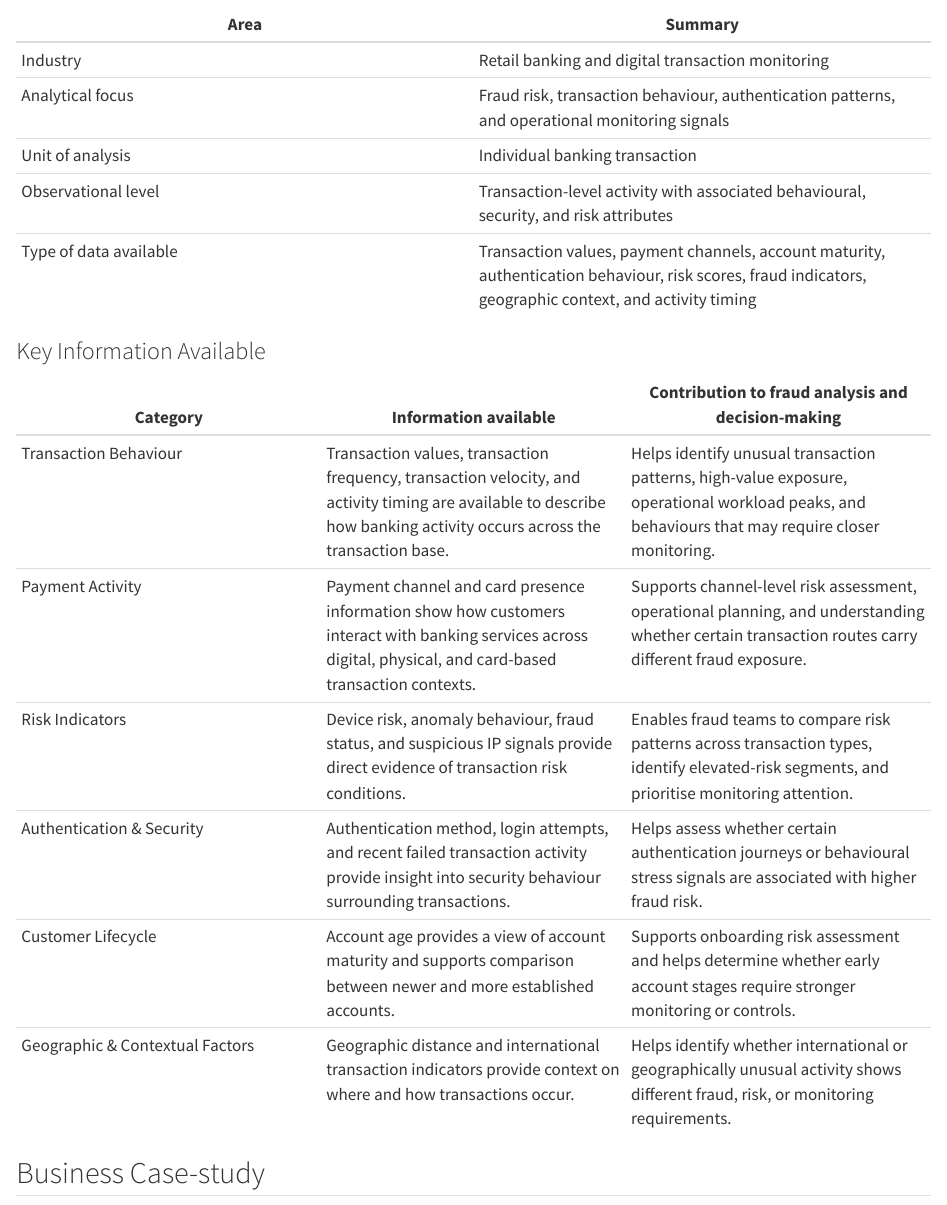
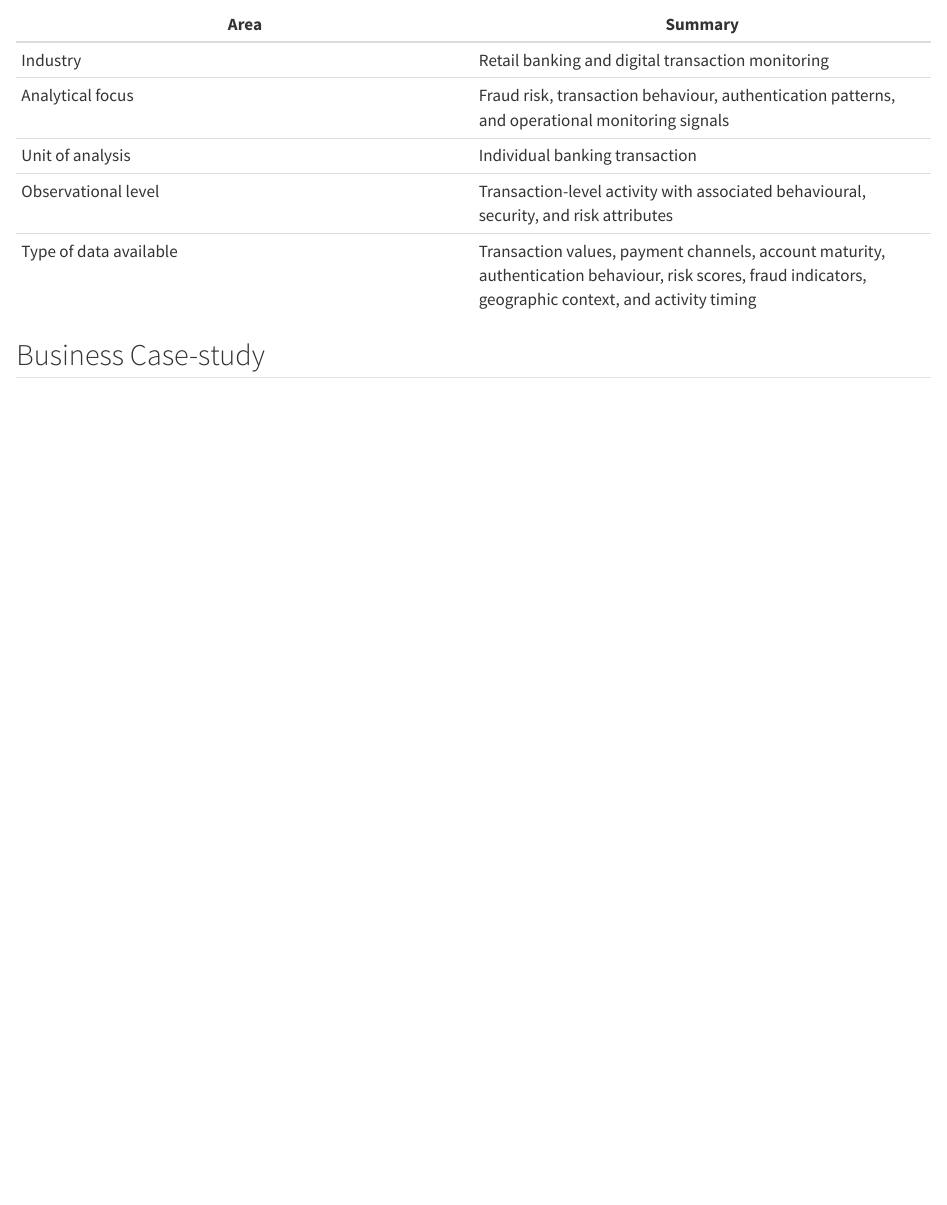
Before and after one commit to ishitak22/30-days-industry-analytics, a Quarto document (03_banking/banking_fraud_report.qmd): the page in a window 1100 px wide, from 820 px down. Rendered offline with R 4.5, knitr and Pandoc in place of Quarto, with nearby package versions; column names are cleaned by a stand-in for the janitor package.

Commit message:
Deleted key information section from the report

```diff
--- a/03_banking/banking_fraud_report.qmd
+++ b/03_banking/banking_fraud_report.qmd
@@ -40,17 +40,6 @@ Transaction monitoring is a core capability in modern banking because fraud risk
 | Unit of analysis | Individual banking transaction |
 | Observational level | Transaction-level activity with associated behavioural, security, and risk attributes |
 | Type of data available | Transaction values, payment channels, account maturity, authentication behaviour, risk scores, fraud indicators, geographic context, and activity timing |
-
-### Key Information Available
-
-| Category | Information available | Contribution to fraud analysis and decision-making |
-|---|---|---|
-| Transaction Behaviour | Transaction values, transaction frequency, transaction velocity, and activity timing are available to describe how banking activity occurs across the transaction base. | Helps identify unusual transaction patterns, high-value exposure, operational workload peaks, and behaviours that may require closer monitoring. |
-| Payment Activity | Payment channel and card presence information show how customers interact with banking services across digital, physical, and card-based transaction contexts. | Supports channel-level risk assessment, operational planning, and understanding whether certain transaction routes carry different fraud exposure. |
-| Risk Indicators | Device risk, anomaly behaviour, fraud status, and suspicious IP signals provide direct evidence of transaction risk conditions. | Enables fraud teams to compare risk patterns across transaction types, identify elevated-risk segments, and prioritise monitoring attention. |
-| Authentication & Security | Authentication method, login attempts, and recent failed transaction activity provide insight into security behaviour surrounding transactions. | Helps assess whether certain authentication journeys or behavioural stress signals are associated with higher fraud risk. |
-| Customer Lifecycle | Account age provides a view of account maturity and supports comparison between newer and more established accounts. | Supports onboarding risk assessment and helps determine whether early account stages require stronger monitoring or controls. |
-| Geographic & Contextual Factors | Geographic distance and international transaction indicators provide context on where and how transactions occur. | Helps identify whether international or geographically unusual activity shows different fraud, risk, or monitoring requirements. |
 
 ## Business Case-study
 
```
